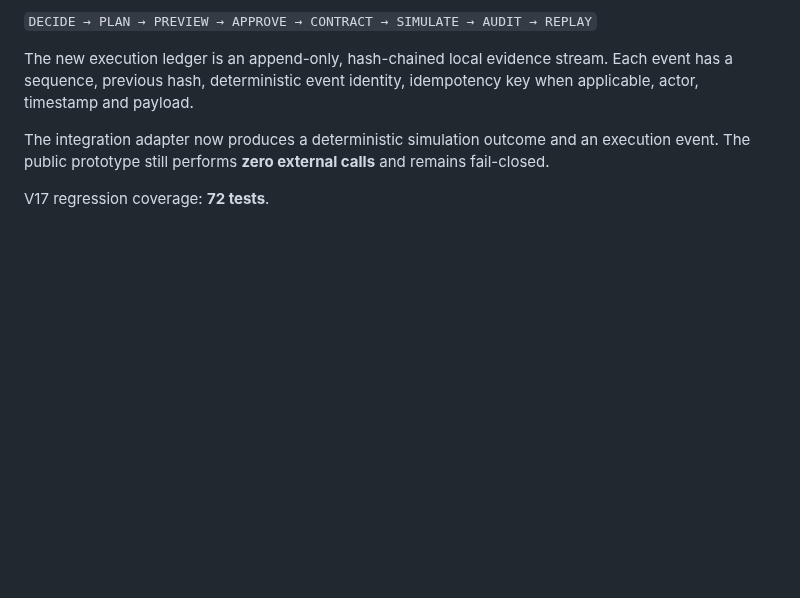
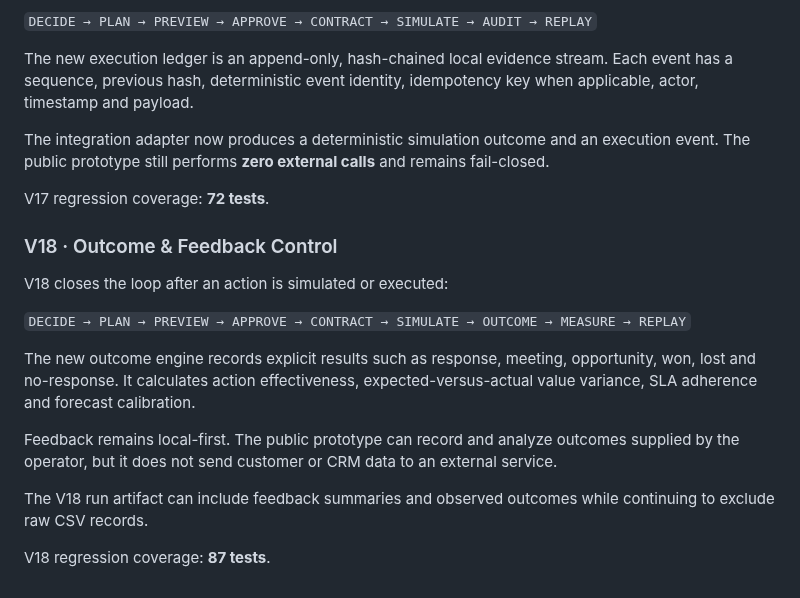
Before and after one commit to GracianB/revops-studio, a Markdown page: README.md, the part around the change. Rendered like a GitHub page; blank space fills up the shorter version.

Commit message:
docs: add V18 feedback model

```diff
--- a/README.md
+++ b/README.md
@@ -290,3 +290,19 @@ The new execution ledger is an append-only, hash-chained local evidence stream.
 The integration adapter now produces a deterministic simulation outcome and an execution event. The public prototype still performs **zero external calls** and remains fail-closed.
 
 V17 regression coverage: **72 tests**.
+
+
+
+### V18 · Outcome & Feedback Control
+
+V18 closes the loop after an action is simulated or executed:
+
+`DECIDE → PLAN → PREVIEW → APPROVE → CONTRACT → SIMULATE → OUTCOME → MEASURE → REPLAY`
+
+The new outcome engine records explicit results such as response, meeting, opportunity, won, lost and no-response. It calculates action effectiveness, expected-versus-actual value variance, SLA adherence and forecast calibration.
+
+Feedback remains local-first. The public prototype can record and analyze outcomes supplied by the operator, but it does not send customer or CRM data to an external service.
+
+The V18 run artifact can include feedback summaries and observed outcomes while continuing to exclude raw CSV records.
+
+V18 regression coverage: **87 tests**.
```
